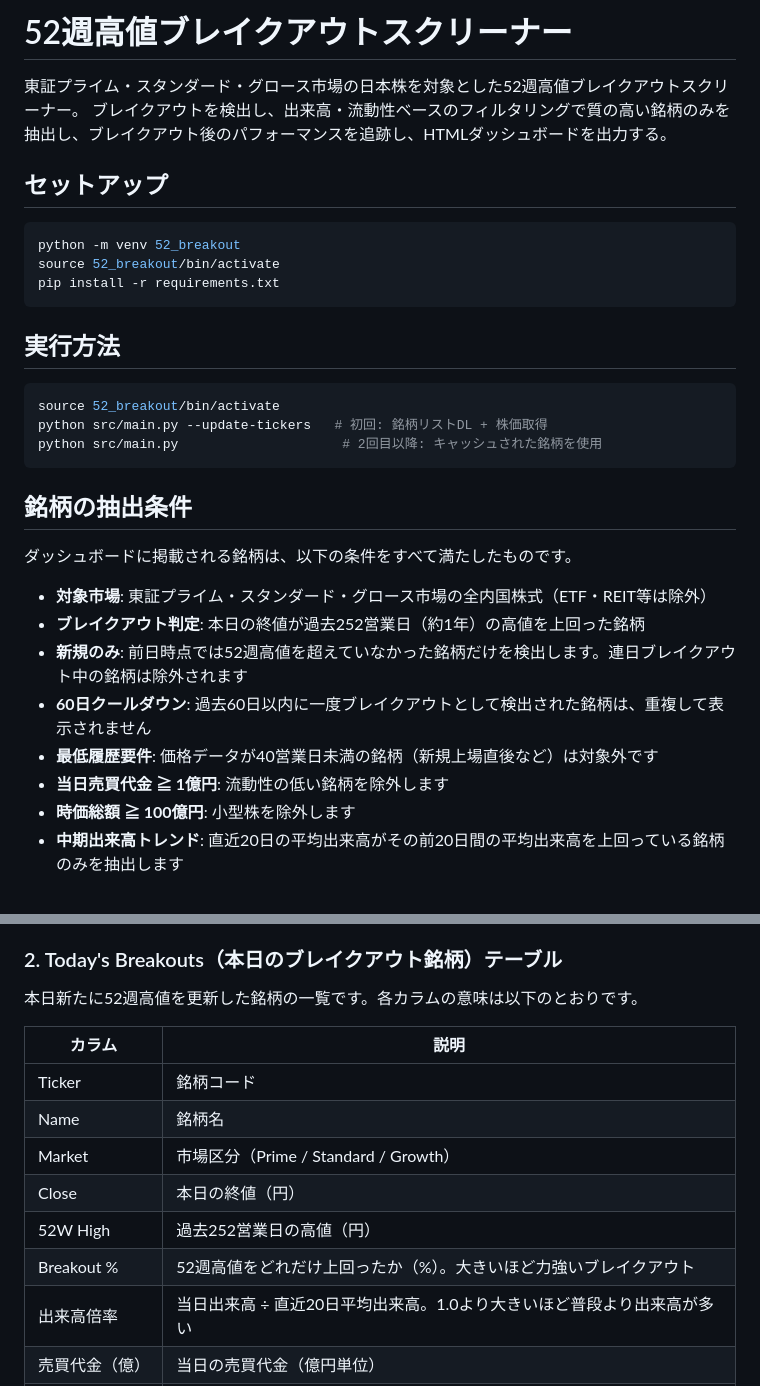
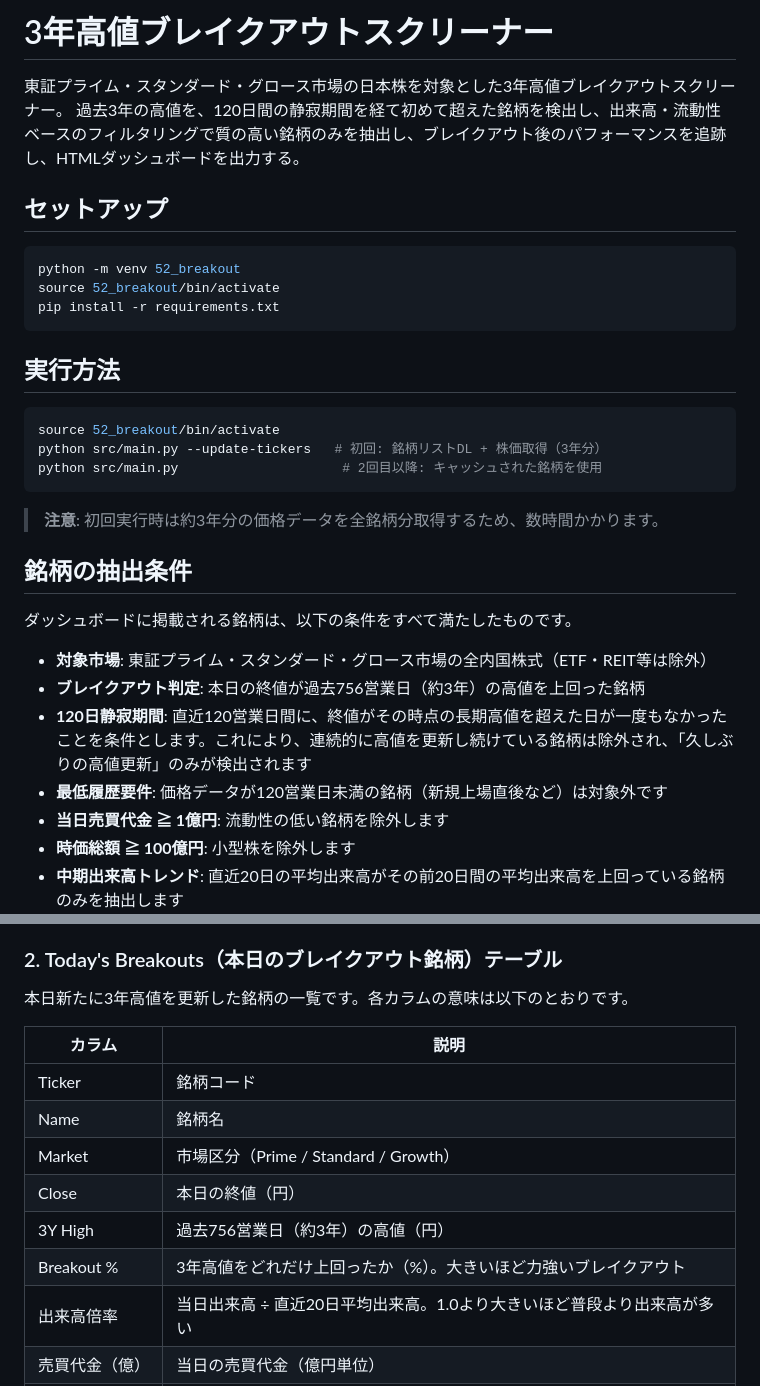
Before and after one commit to waka-aki/3-year-high-breakout, a Markdown page: README.md, 2 parts joined by grey strips. Drawn GitHub-style.

Commit message:
Update README.md to reflect 3-year high breakout redesign
Co-Authored-By: Claude Opus 4.6 <noreply@anthropic.com>

````diff
--- a/README.md
+++ b/README.md
@@ -1,7 +1,7 @@
-# 52週高値ブレイクアウトスクリーナー
+# 3年高値ブレイクアウトスクリーナー
 
-東証プライム・スタンダード・グロース市場の日本株を対象とした52週高値ブレイクアウトスクリーナー。
-ブレイクアウトを検出し、出来高・流動性ベースのフィルタリングで質の高い銘柄のみを抽出し、ブレイクアウト後のパフォーマンスを追跡し、HTMLダッシュボードを出力する。
+東証プライム・スタンダード・グロース市場の日本株を対象とした3年高値ブレイクアウトスクリーナー。
+過去3年の高値を、120日間の静寂期間を経て初めて超えた銘柄を検出し、出来高・流動性ベースのフィルタリングで質の高い銘柄のみを抽出し、ブレイクアウト後のパフォーマンスを追跡し、HTMLダッシュボードを出力する。
 
 ## セットアップ
 
@@ -15,19 +15,20 @@ pip install -r requirements.txt
 
 ```bash
 source 52_breakout/bin/activate
-python src/main.py --update-tickers   # 初回: 銘柄リストDL + 株価取得
+python src/main.py --update-tickers   # 初回: 銘柄リストDL + 株価取得（3年分）
 python src/main.py                     # 2回目以降: キャッシュされた銘柄を使用
 ```
+
+> **注意**: 初回実行時は約3年分の価格データを全銘柄分取得するため、数時間かかります。
 
 ## 銘柄の抽出条件
 
 ダッシュボードに掲載される銘柄は、以下の条件をすべて満たしたものです。
 
 - **対象市場**: 東証プライム・スタンダード・グロース市場の全内国株式（ETF・REIT等は除外）
-- **ブレイクアウト判定**: 本日の終値が過去252営業日（約1年）の高値を上回った銘柄
-- **新規のみ**: 前日時点では52週高値を超えていなかった銘柄だけを検出します。連日ブレイクアウト中の銘柄は除外されます
-- **60日クールダウン**: 過去60日以内に一度ブレイクアウトとして検出された銘柄は、重複して表示されません
-- **最低履歴要件**: 価格データが40営業日未満の銘柄（新規上場直後など）は対象外です
+- **ブレイクアウト判定**: 本日の終値が過去756営業日（約3年）の高値を上回った銘柄
+- **120日静寂期間**: 直近120営業日間に、終値がその時点の長期高値を超えた日が一度もなかったことを条件とします。これにより、連続的に高値を更新し続けている銘柄は除外され、「久しぶりの高値更新」のみが検出されます
+- **最低履歴要件**: 価格データが120営業日未満の銘柄（新規上場直後など）は対象外です
 - **当日売買代金 ≧ 1億円**: 流動性の低い銘柄を除外します
 - **時価総額 ≧ 100億円**: 小型株を除外します
 - **中期出来高トレンド**: 直近20日の平均出来高がその前20日間の平均出来高を上回っている銘柄のみを抽出します
@@ -44,7 +45,7 @@ python src/main.py                     # 2回目以降: キャッシュされた
 
 ### 2. Today's Breakouts（本日のブレイクアウト銘柄）テーブル
 
-本日新たに52週高値を更新した銘柄の一覧です。各カラムの意味は以下のとおりです。
+本日新たに3年高値を更新した銘柄の一覧です。各カラムの意味は以下のとおりです。
 
 | カラム | 説明 |
 |--------|------|
@@ -52,8 +53,8 @@ python src/main.py                     # 2回目以降: キャッシュされた
 | Name | 銘柄名 |
 | Market | 市場区分（Prime / Standard / Growth） |
 | Close | 本日の終値（円） |
-| 52W High | 過去252営業日の高値（円） |
-| Breakout % | 52週高値をどれだけ上回ったか（%）。大きいほど力強いブレイクアウト |
+| 3Y High | 過去756営業日（約3年）の高値（円） |
+| Breakout % | 3年高値をどれだけ上回ったか（%）。大きいほど力強いブレイクアウト |
 | 出来高倍率 | 当日出来高 ÷ 直近20日平均出来高。1.0より大きいほど普段より出来高が多い |
 | 売買代金（億） | 当日の売買代金（億円単位） |
 | 時価総額（億） | 時価総額（億円単位） |
````
